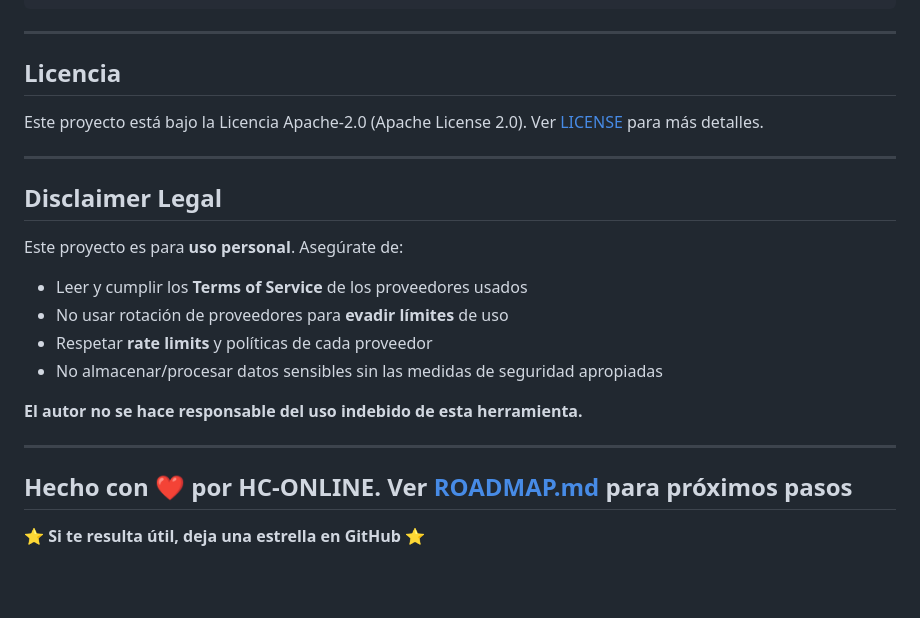
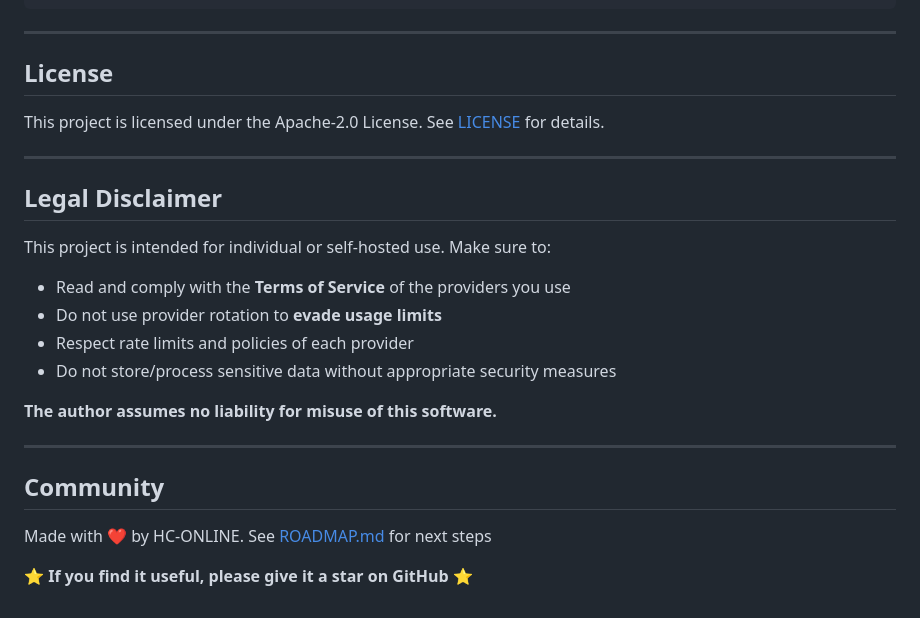
Before and after one commit to HC-ONLINE/ModelRouter, a Markdown page: README.md, the part around one of its changes. Rendered like a GitHub page; blank space fills up the shorter version.

```diff
--- a/README.md
+++ b/README.md
@@ -96,25 +96,27 @@ ModelRouter/
 
 ---
 
-## Licencia
+## License
 
-Este proyecto está bajo la Licencia Apache-2.0 (Apache License 2.0). Ver [LICENSE](LICENSE) para más detalles.
+This project is licensed under the Apache-2.0 License. See [LICENSE](LICENSE) for details.
 
 ---
 
-## Disclaimer Legal
+## Legal Disclaimer
 
-Este proyecto es para **uso personal**. Asegúrate de:
+This project is intended for individual or self-hosted use. Make sure to:
 
-- Leer y cumplir los **Terms of Service** de los proveedores usados
-- No usar rotación de proveedores para **evadir límites** de uso
-- Respetar **rate limits** y políticas de cada proveedor
-- No almacenar/procesar datos sensibles sin las medidas de seguridad apropiadas
+- Read and comply with the **Terms of Service** of the providers you use
+- Do not use provider rotation to **evade usage limits**
+- Respect rate limits and policies of each provider
+- Do not store/process sensitive data without appropriate security measures
 
-**El autor no se hace responsable del uso indebido de esta herramienta.**
+**The author assumes no liability for misuse of this software.**
 
 ---
 
-## Hecho con ❤️ por HC-ONLINE. Ver [ROADMAP.md](ROADMAP.md) para próximos pasos
+## Community
 
-⭐ **Si te resulta útil, deja una estrella en GitHub** ⭐
+Made with ❤️ by HC-ONLINE. See [ROADMAP.md](ROADMAP.md) for next steps
+
+⭐ **If you find it useful, please give it a star on GitHub** ⭐
```
Also changed, not shown: other parts of README.md (+30 -30 lines), docs/ES/README.md (added, +120 -0 lines).
